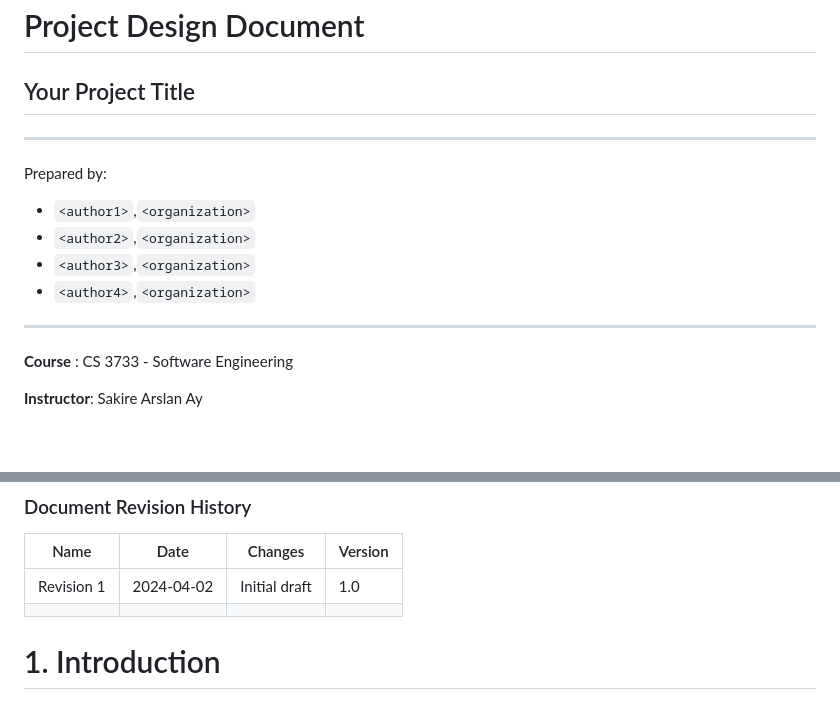
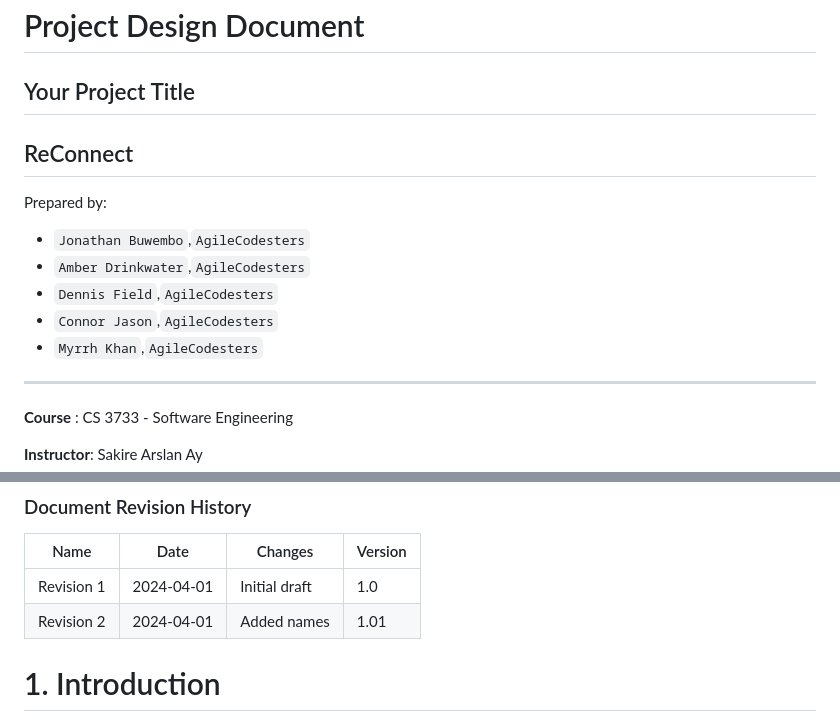
Before and after one commit to WPI-CS3733-2024D/team-agilecodesters, a Markdown page: documents/DesignDocument.md, 2 parts joined by grey strips. GitHub-like rendering; blank space fills up the shorter version.

Commit message:
Added names and project name to design document

```diff
--- a/documents/DesignDocument.md
+++ b/documents/DesignDocument.md
@@ -1,15 +1,16 @@
 # Project Design Document
 
 ## Your Project Title
-
+ReConnect
 ---
 
 Prepared by:
 
-- `<author1>`,`<organization>`
-- `<author2>`,`<organization>`
-- `<author3>`,`<organization>`
-- `<author4>`,`<organization>`
+- `Jonathan Buwembo`,`AgileCodesters`
+- `Amber Drinkwater`,`AgileCodesters`
+- `Dennis Field`,`AgileCodesters`
+- `Connor Jason`,`AgileCodesters`
+- `Myrrh Khan`,`AgileCodesters`
 
 ---
 
@@ -39,8 +40,8 @@ Prepared by:
 
 | Name       | Date       | Changes       | Version |
 | ---------- | ---------- | ------------- | ------- |
-| Revision 1 | 2024-04-02 | Initial draft | 1.0     |
-|            |            |               |         |
+| Revision 1 | 2024-04-01 | Initial draft | 1.0     |
+| Revision 2 | 2024-04-01 | Added names   | 1.01    |
 
 # 1. Introduction
 
```
